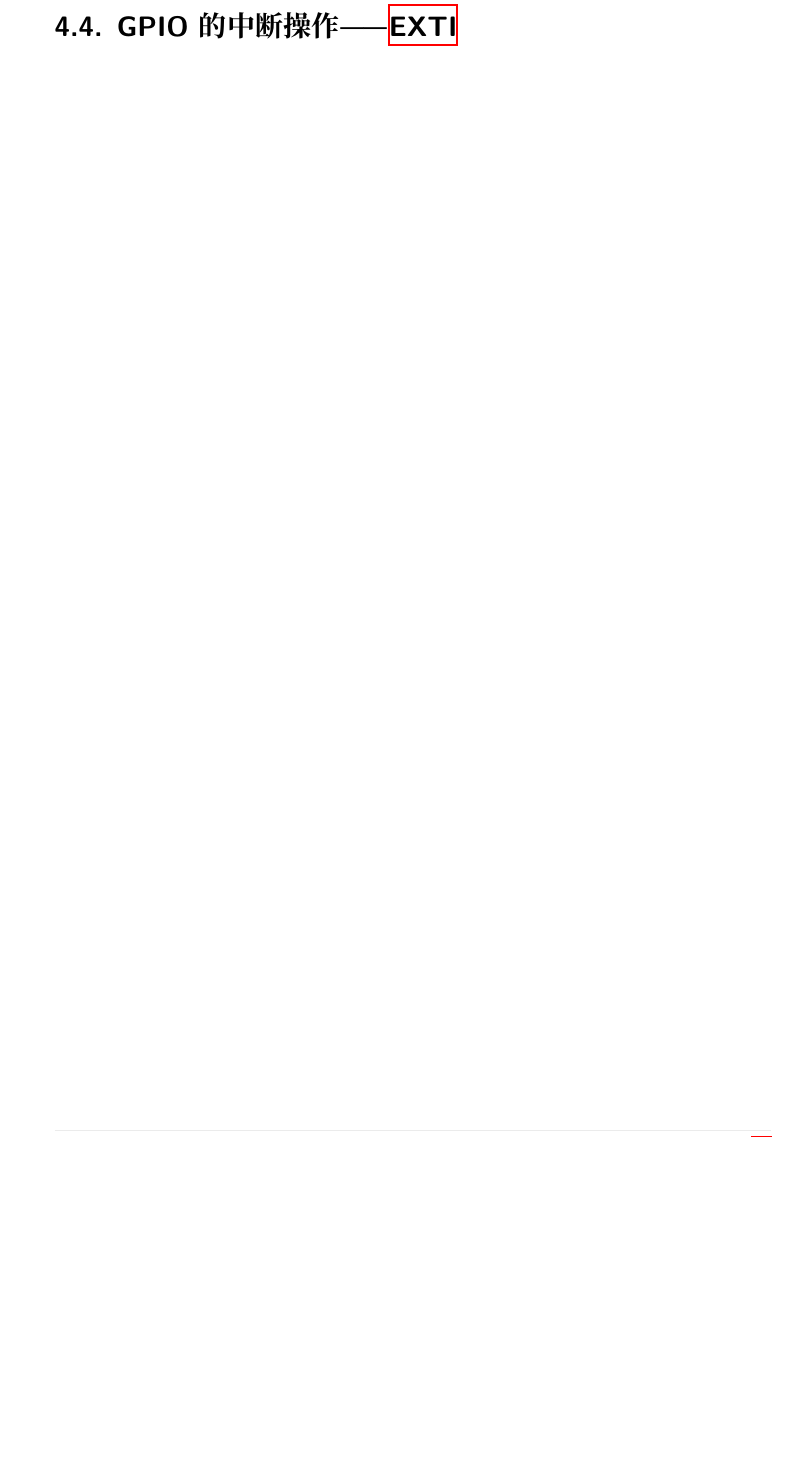
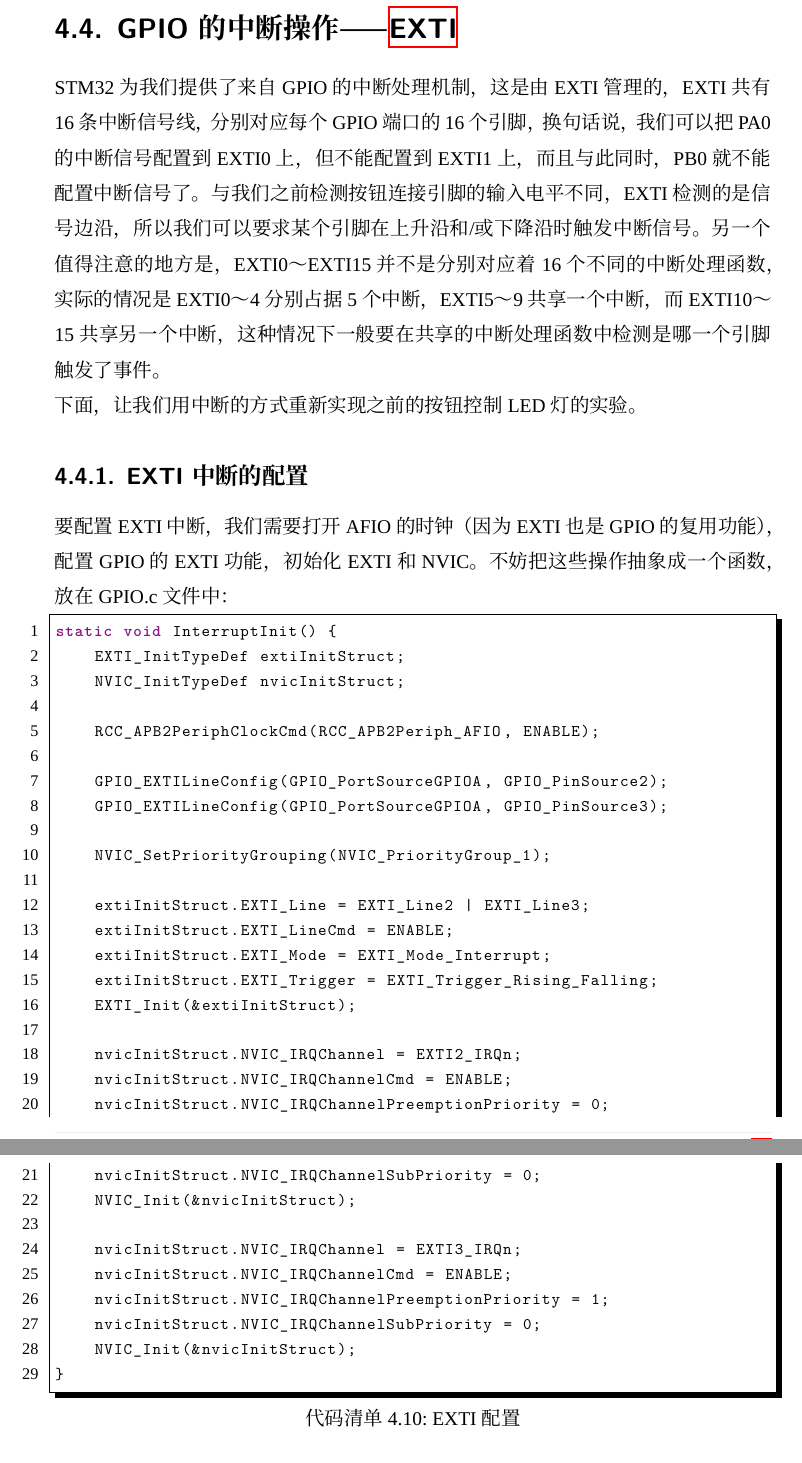
Before and after one commit to WunschUnreif/FlappySTM32, a LaTeX book (book/main.tex, which reads book/contents/ZH/basic/gpio.tex): part of page 43 of 43 before the commit and two parts of pages 43 and 44 of 45 after it, the two joined at a grey line, cut so that both start at the same text, the shorter picture padded with empty space. Compiled offline with XeLaTeX; a missing font is replaced by an installed copy or a similar font.

Commit message:
add content

```diff
--- a/book/contents/ZH/basic/gpio.tex
+++ b/book/contents/ZH/basic/gpio.tex
@@ -307,3 +307,41 @@ int main(void)
 中断处理的过程如上图所示，当主线程序执行时，如果发生引发中断的事件，则CPU立即执行相应的中断处理程序，结束以后再回到主线程序，继续运行。事实上，中断程序也会被中断所打断，因此，STM32的CPU引入了优先级机制，只有高优先级的中断才能打断低优先级或同级的中断处理程序，这种中断嵌套的机制是由CPU中一个叫做嵌套向量中断控制器（\ac{NVIC}）的核心外设提供的。由于处理中断要保存程序计数器等寄存器的状态，就需要用到栈空间，因此中断的嵌套有一定限度，为避免超过这个限度，一方面要合理设置中断的优先级，另一方面要在程序上保证一个中断不会在处理过程中再次触发，形成无限递归。STM32中的许多外设都可以作为中断的来源。
 
 \section{GPIO的中断操作——\acs{EXTI}}
+STM32为我们提供了来自GPIO的中断处理机制，这是由EXTI管理的，EXTI共有16条中断信号线，分别对应每个GPIO端口的16个引脚，换句话说，我们可以把PA0的中断信号配置到EXTI0上，但不能配置到EXTI1上，而且与此同时，PB0就不能配置中断信号了。与我们之前检测按钮连接引脚的输入电平不同，EXTI检测的是信号边沿，所以我们可以要求某个引脚在上升沿和/或下降沿时触发中断信号。另一个值得注意的地方是，EXTI0～EXTI15并不是分别对应着16个不同的中断处理函数，实际的情况是EXTI0～4分别占据5个中断，EXTI5～9共享一个中断，而EXTI10～15共享另一个中断，这种情况下一般要在共享的中断处理函数中检测是哪一个引脚触发了事件。
+\par
+下面，让我们用中断的方式重新实现之前的按钮控制LED灯的实验。
+
+	\subsection{EXTI中断的配置}
+		要配置EXTI中断，我们需要打开AFIO的时钟（因为EXTI也是GPIO的复用功能），配置GPIO的EXTI功能，初始化EXTI和NVIC。不妨把这些操作抽象成一个函数，放在GPIO.c文件中：
+		\par
+		\begin{lstlisting}[language=bash, style=customStyleC, caption=EXTI配置]
+static void InterruptInit() {
+	EXTI_InitTypeDef extiInitStruct;
+	NVIC_InitTypeDef nvicInitStruct;
+
+	RCC_APB2PeriphClockCmd(RCC_APB2Periph_AFIO, ENABLE);
+
+	GPIO_EXTILineConfig(GPIO_PortSourceGPIOA, GPIO_PinSource2);
+	GPIO_EXTILineConfig(GPIO_PortSourceGPIOA, GPIO_PinSource3);
+
+	NVIC_SetPriorityGrouping(NVIC_PriorityGroup_1);
+
+	extiInitStruct.EXTI_Line = EXTI_Line2 | EXTI_Line3;
+	extiInitStruct.EXTI_LineCmd = ENABLE;
+	extiInitStruct.EXTI_Mode = EXTI_Mode_Interrupt;
+	extiInitStruct.EXTI_Trigger = EXTI_Trigger_Rising_Falling;
+	EXTI_Init(&extiInitStruct);
+
+	nvicInitStruct.NVIC_IRQChannel = EXTI2_IRQn;
+	nvicInitStruct.NVIC_IRQChannelCmd = ENABLE;
+	nvicInitStruct.NVIC_IRQChannelPreemptionPriority = 0;
+	nvicInitStruct.NVIC_IRQChannelSubPriority = 0;
+	NVIC_Init(&nvicInitStruct);
+
+	nvicInitStruct.NVIC_IRQChannel = EXTI3_IRQn;
+	nvicInitStruct.NVIC_IRQChannelCmd = ENABLE;
+	nvicInitStruct.NVIC_IRQChannelPreemptionPriority = 1;
+	nvicInitStruct.NVIC_IRQChannelSubPriority = 0;
+	NVIC_Init(&nvicInitStruct);
+}
+		\end{lstlisting}
```
Also changed, not shown: book/main.pdf, book/contents/ZH/basic/gpio.tex (34 more changed lines).
